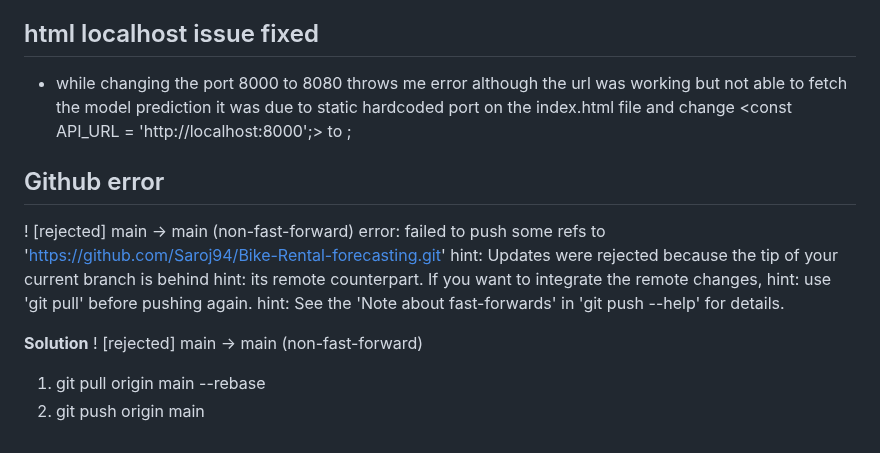
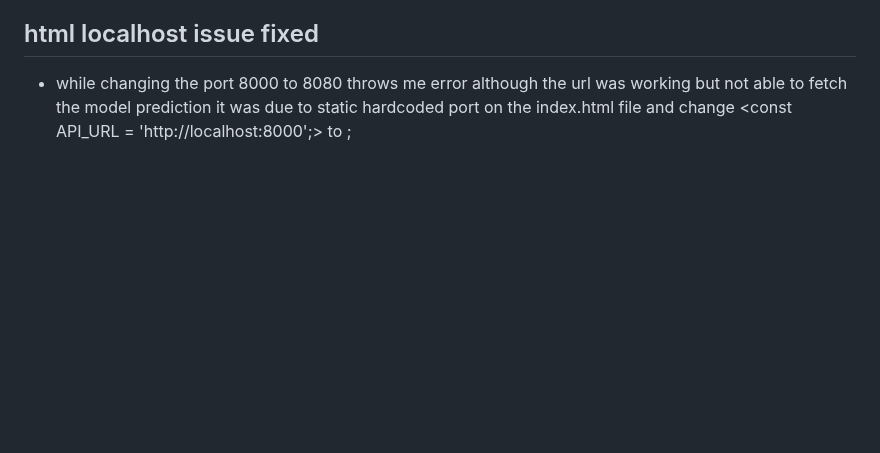
Before and after one commit to Saroj94/Bike-count-forecast, a Markdown page: README.md, the part around the change. Rendered like a GitHub page; blank space fills up the shorter version.

Commit message:
Error fix

```diff
--- a/README.md
+++ b/README.md
@@ -127,16 +127,3 @@ It is used to develop an app
 
 ## html localhost issue fixed
 - while changing the port 8000 to 8080 throws me error although the url was working but not able to fetch the model prediction it was due to static hardcoded port on the index.html file and change <const API_URL = 'http://localhost:8000';> to <const API_URL = 'http://localhost:8080'>;
-
-## Github error
-! [rejected]        main -> main (non-fast-forward)
-error: failed to push some refs to 'https://github.com/Saroj94/Bike-Rental-forecasting.git'
-hint: Updates were rejected because the tip of your current branch is behind
-hint: its remote counterpart. If you want to integrate the remote changes,
-hint: use 'git pull' before pushing again.
-hint: See the 'Note about fast-forwards' in 'git push --help' for details.
-
-**Solution**
-! [rejected]        main -> main (non-fast-forward)
-1. git pull origin main --rebase
-2. git push origin main
```
Also changed, not shown: Error_Description/GITHUB_ERROR.md (added, +29 -0 lines).
